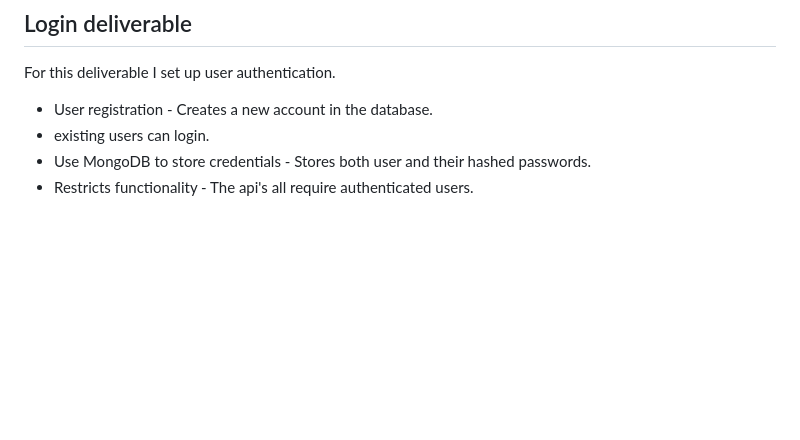
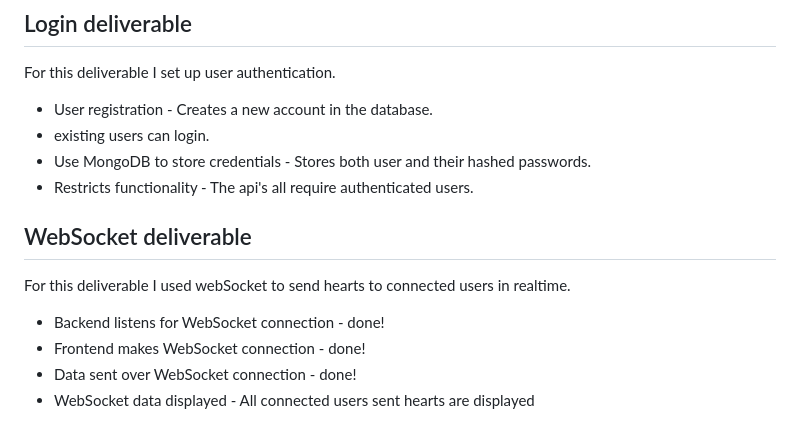
Before and after one commit to mmosiahc/Startup, a Markdown page: README.md, the part around the change. Rendered like a GitHub page; blank space fills up the shorter version.

Commit message:
Update README.md
Websocket deliverable

```diff
--- a/README.md
+++ b/README.md
@@ -100,3 +100,12 @@ For this deliverable I set up user authentication.
 - existing users can login.
 - Use MongoDB to store credentials - Stores both user and their hashed passwords.
 - Restricts functionality - The api's all require authenticated users.
+
+## WebSocket deliverable
+
+For this deliverable I used webSocket to send hearts to connected users in realtime.
+
+- Backend listens for WebSocket connection - done!
+- Frontend makes WebSocket connection - done!
+- Data sent over WebSocket connection - done!
+- WebSocket data displayed - All connected users sent hearts are displayed
```
